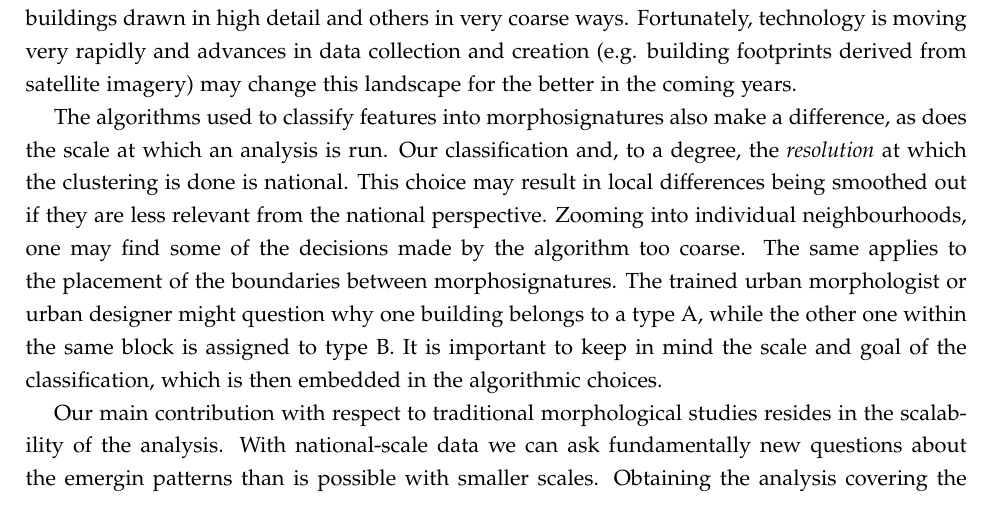
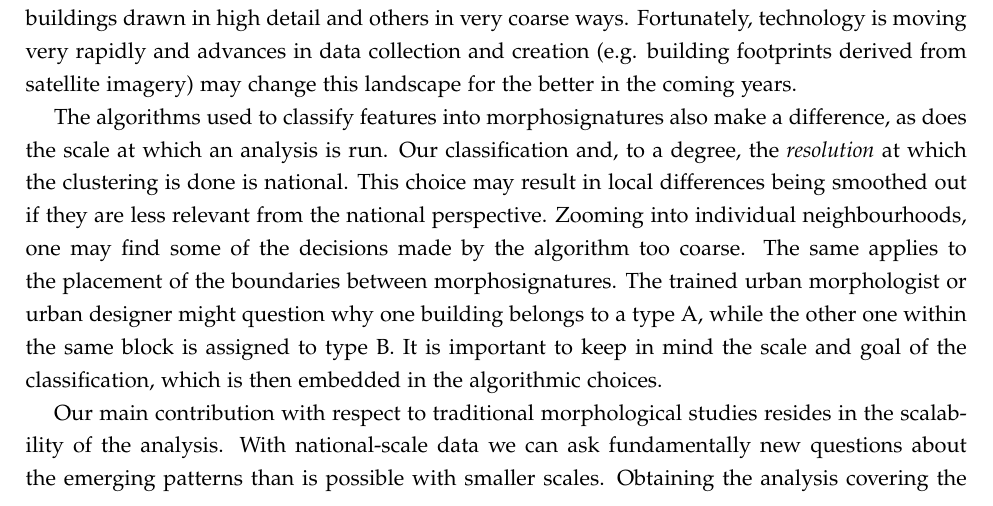
Before and after one commit to urbangrammarai/isuf21_paper, a LaTeX paper (isuf_paper.tex, which reads 04_discussion.tex): part of page 8 of 11, cut so that both start at the same text. Compiled offline with pdfLaTeX; a LaTeX package or settings file that is missing is left out.

Commit message:
Update 04_discussion.tex
Co-authored-by: Martin Fleischmann <martin@martinfleischmann.net>

```diff
--- a/04_discussion.tex
+++ b/04_discussion.tex
@@ -70,7 +70,7 @@ in the algorithmic choices.
 % -- we can look into cross-national similarities and tendencies
 Our main contribution with respect to traditional
 morphological studies resides in the scalability of the analysis. With national-scale data we can ask
-fundamentally new questions about the emergin patterns than is possible with
+fundamentally new questions about the emerging patterns than is possible with
 smaller scales. Obtaining the analysis covering
 the same extent as the one just presented at the same level of detail using
 historico-geographical or typo-morphological methods would be simply an unfeasible task.
```
